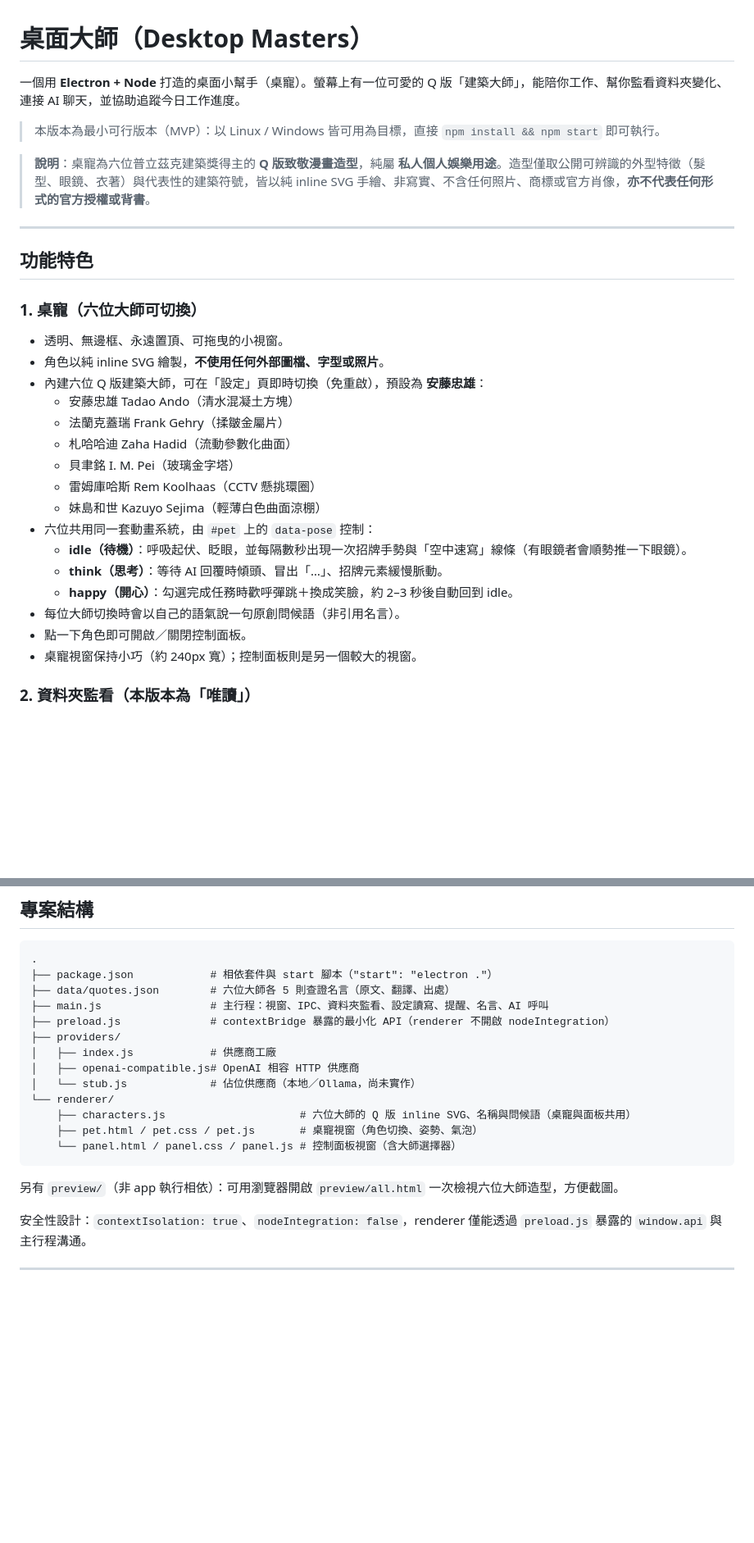
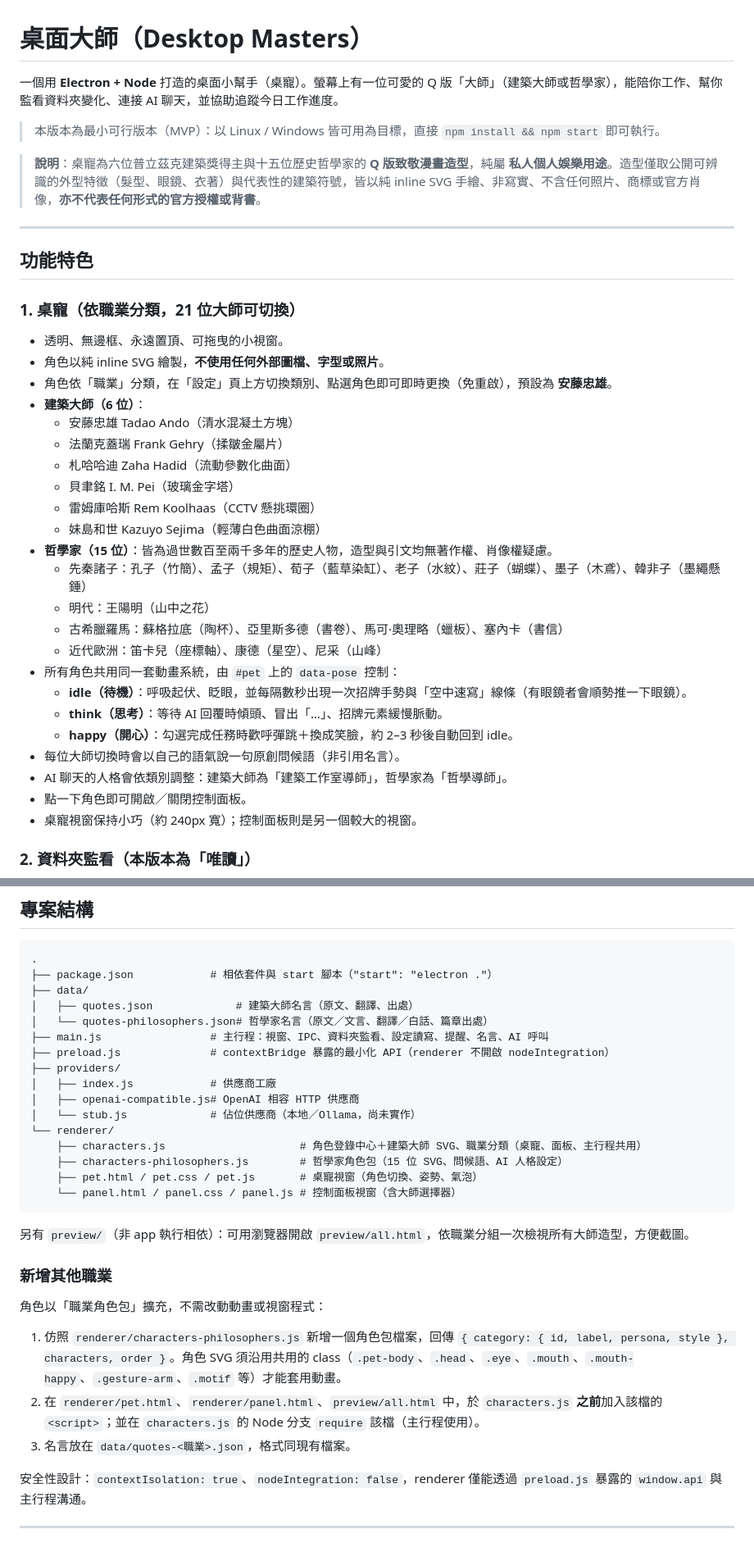
Before and after one commit to bca41258185-hash/desktop-assistant, a Markdown page: README.md, 2 parts joined by grey strips. Shown at 82% size. Rendered like a GitHub page; blank space fills up the shorter version.

````diff
--- a/README.md
+++ b/README.md
@@ -1,30 +1,37 @@
 # 桌面大師（Desktop Masters）
 
-一個用 **Electron + Node** 打造的桌面小幫手（桌寵）。螢幕上有一位可愛的 Q 版「建築大師」，能陪你工作、幫你監看資料夾變化、連接 AI 聊天，並協助追蹤今日工作進度。
+一個用 **Electron + Node** 打造的桌面小幫手（桌寵）。螢幕上有一位可愛的 Q 版「大師」（建築大師或哲學家），能陪你工作、幫你監看資料夾變化、連接 AI 聊天，並協助追蹤今日工作進度。
 
 > 本版本為最小可行版本（MVP）：以 Linux / Windows 皆可用為目標，直接 `npm install && npm start` 即可執行。
 
-> **說明**：桌寵為六位普立茲克建築獎得主的 **Q 版致敬漫畫造型**，純屬 **私人個人娛樂用途**。造型僅取公開可辨識的外型特徵（髮型、眼鏡、衣著）與代表性的建築符號，皆以純 inline SVG 手繪、非寫實、不含任何照片、商標或官方肖像，**亦不代表任何形式的官方授權或背書**。
+> **說明**：桌寵為六位普立茲克建築獎得主與十五位歷史哲學家的 **Q 版致敬漫畫造型**，純屬 **私人個人娛樂用途**。造型僅取公開可辨識的外型特徵（髮型、眼鏡、衣著）與代表性的建築符號，皆以純 inline SVG 手繪、非寫實、不含任何照片、商標或官方肖像，**亦不代表任何形式的官方授權或背書**。
 
 ---
 
 ## 功能特色
 
-### 1. 桌寵（六位大師可切換）
+### 1. 桌寵（依職業分類，21 位大師可切換）
 - 透明、無邊框、永遠置頂、可拖曳的小視窗。
 - 角色以純 inline SVG 繪製，**不使用任何外部圖檔、字型或照片**。
-- 內建六位 Q 版建築大師，可在「設定」頁即時切換（免重啟），預設為 **安藤忠雄**：
+- 角色依「職業」分類，在「設定」頁上方切換類別、點選角色即可即時更換（免重啟），預設為 **安藤忠雄**。
+- **建築大師（6 位）**：
   - 安藤忠雄 Tadao Ando（清水混凝土方塊）
   - 法蘭克蓋瑞 Frank Gehry（揉皺金屬片）
   - 札哈哈迪 Zaha Hadid（流動參數化曲面）
   - 貝聿銘 I. M. Pei（玻璃金字塔）
   - 雷姆庫哈斯 Rem Koolhaas（CCTV 懸挑環圈）
   - 妹島和世 Kazuyo Sejima（輕薄白色曲面涼棚）
-- 六位共用同一套動畫系統，由 `#pet` 上的 `data-pose` 控制：
+- **哲學家（15 位）**：皆為過世數百至兩千多年的歷史人物，造型與引文均無著作權、肖像權疑慮。
+  - 先秦諸子：孔子（竹簡）、孟子（規矩）、荀子（藍草染缸）、老子（水紋）、莊子（蝴蝶）、墨子（木鳶）、韓非子（墨繩懸錘）
+  - 明代：王陽明（山中之花）
+  - 古希臘羅馬：蘇格拉底（陶杯）、亞里斯多德（書卷）、馬可·奧理略（蠟板）、塞內卡（書信）
+  - 近代歐洲：笛卡兒（座標軸）、康德（星空）、尼采（山峰）
+- 所有角色共用同一套動畫系統，由 `#pet` 上的 `data-pose` 控制：
   - **idle（待機）**：呼吸起伏、眨眼，並每隔數秒出現一次招牌手勢與「空中速寫」線條（有眼鏡者會順勢推一下眼鏡）。
   - **think（思考）**：等待 AI 回覆時傾頭、冒出「…」、招牌元素緩慢脈動。
   - **happy（開心）**：勾選完成任務時歡呼彈跳＋換成笑臉，約 2–3 秒後自動回到 idle。
 - 每位大師切換時會以自己的語氣說一句原創問候語（非引用名言）。
+- AI 聊天的人格會依類別調整：建築大師為「建築工作室導師」，哲學家為「哲學導師」。
 - 點一下角色即可開啟／關閉控制面板。
 - 桌寵視窗保持小巧（約 240px 寬）；控制面板則是另一個較大的視窗。
 
@@ -113,7 +123,9 @@ OPENAI_API_KEY=sk-xxx OPENAI_MODEL=gpt-4o-mini npm start
 ```
 .
 ├── package.json            # 相依套件與 start 腳本（"start": "electron ."）
-├── data/quotes.json        # 六位大師各 5 則查證名言（原文、翻譯、出處）
+├── data/
+│   ├── quotes.json             # 建築大師名言（原文、翻譯、出處）
+│   └── quotes-philosophers.json# 哲學家名言（原文／文言、翻譯／白話、篇章出處）
 ├── main.js                 # 主行程：視窗、IPC、資料夾監看、設定讀寫、提醒、名言、AI 呼叫
 ├── preload.js              # contextBridge 暴露的最小化 API（renderer 不開啟 nodeIntegration）
 ├── providers/
@@ -121,12 +133,21 @@ OPENAI_API_KEY=sk-xxx OPENAI_MODEL=gpt-4o-mini npm start
 │   ├── openai-compatible.js# OpenAI 相容 HTTP 供應商
 │   └── stub.js             # 佔位供應商（本地／Ollama，尚未實作）
 └── renderer/
-    ├── characters.js                     # 六位大師的 Q 版 inline SVG、名稱與問候語（桌寵與面板共用）
+    ├── characters.js                     # 角色登錄中心＋建築大師 SVG、職業分類（桌寵、面板、主行程共用）
+    ├── characters-philosophers.js        # 哲學家角色包（15 位 SVG、問候語、AI 人格設定）
     ├── pet.html / pet.css / pet.js       # 桌寵視窗（角色切換、姿勢、氣泡）
     └── panel.html / panel.css / panel.js # 控制面板視窗（含大師選擇器）
 ```
 
-另有 `preview/`（非 app 執行相依）：可用瀏覽器開啟 `preview/all.html` 一次檢視六位大師造型，方便截圖。
+另有 `preview/`（非 app 執行相依）：可用瀏覽器開啟 `preview/all.html`，依職業分組一次檢視所有大師造型，方便截圖。
+
+### 新增其他職業
+
+角色以「職業角色包」擴充，不需改動動畫或視窗程式：
+
+1. 仿照 `renderer/characters-philosophers.js` 新增一個角色包檔案，回傳 `{ category: { id, label, persona, style }, characters, order }`。角色 SVG 須沿用共用的 class（`.pet-body`、`.head`、`.eye`、`.mouth`、`.mouth-happy`、`.gesture-arm`、`.motif` 等）才能套用動畫。
+2. 在 `renderer/pet.html`、`renderer/panel.html`、`preview/all.html` 中，於 `characters.js` **之前**加入該檔的 `<script>`；並在 `characters.js` 的 Node 分支 `require` 該檔（主行程使用）。
+3. 名言放在 `data/quotes-<職業>.json`，格式同現有檔案。
 
 安全性設計：`contextIsolation: true`、`nodeIntegration: false`，renderer 僅能透過 `preload.js` 暴露的 `window.api` 與主行程溝通。
 
````
Also changed, not shown: other parts of README.md (+6 -2 lines), preview/all.png, 10 other files.
